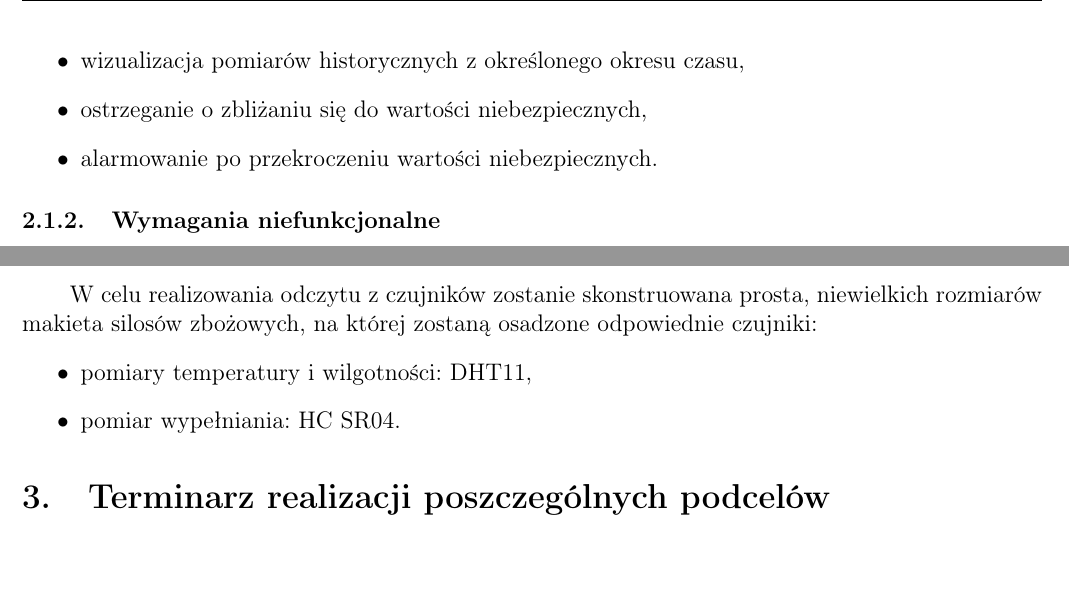
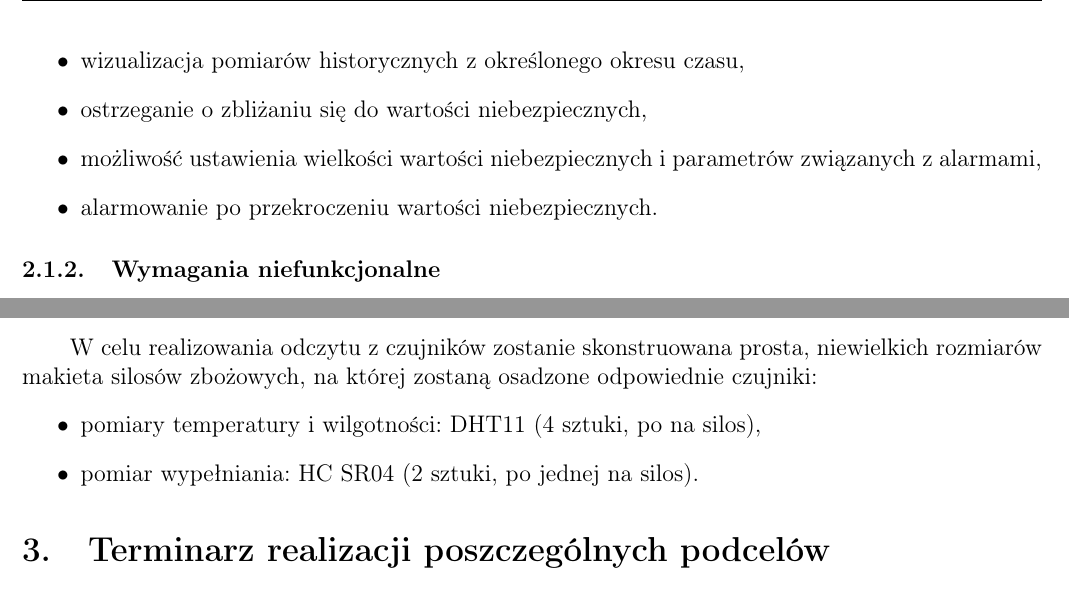
Before and after one commit to PartyKusZ/wizualizacja_danych_sensorycznych, a LaTeX document (raport/Jakub_Kusz_raport.tex, which reads raport/2.tex): two parts of page 5 of 12, joined at a grey line, cut so that both start at the same text. Compiled offline with pdfLaTeX.

Commit message:
zmiany w pliku 2.tex

```diff
--- a/raport/2.tex
+++ b/raport/2.tex
@@ -14,6 +14,7 @@
                 \item prowadzenie rejestru pomiarów,
                 \item wizualizacja pomiarów historycznych z określonego okresu czasu,
                 \item ostrzeganie o zbliżaniu się do wartości niebezpiecznych,
+                \item możliwość ustawienia wielkości wartości niebezpiecznych i parametrów związanych z alarmami,
                 \item alarmowanie po przekroczeniu wartości niebezpiecznych.
             \end{itemize}
         \subsubsection{Wymagania niefunkcjonalne}
@@ -37,6 +38,6 @@
         W celu realizowania odczytu z czujników zostanie skonstruowana prosta, niewielkich rozmiarów makieta silosów zbożowych, na której
         zostaną osadzone odpowiednie czujniki:
         \begin{itemize}
-            \item pomiary temperatury i wilgotności: DHT11,
-            \item pomiar wypełniania: HC SR04.
+            \item pomiary temperatury i wilgotności: DHT11 (4 sztuki, po na silos),
+            \item pomiar wypełniania: HC SR04 (2 sztuki, po jednej na silos).
         \end{itemize}
```
Also changed, not shown: raport/Jakub_Kusz_raport.pdf, 1 other file.
